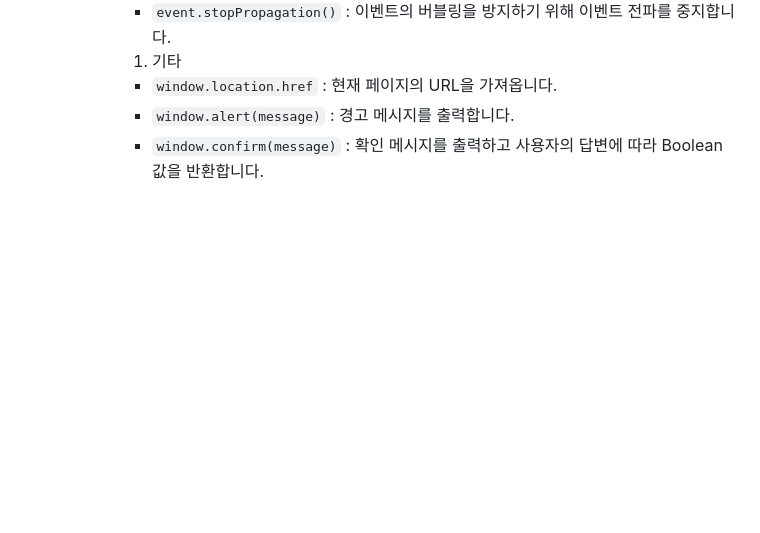
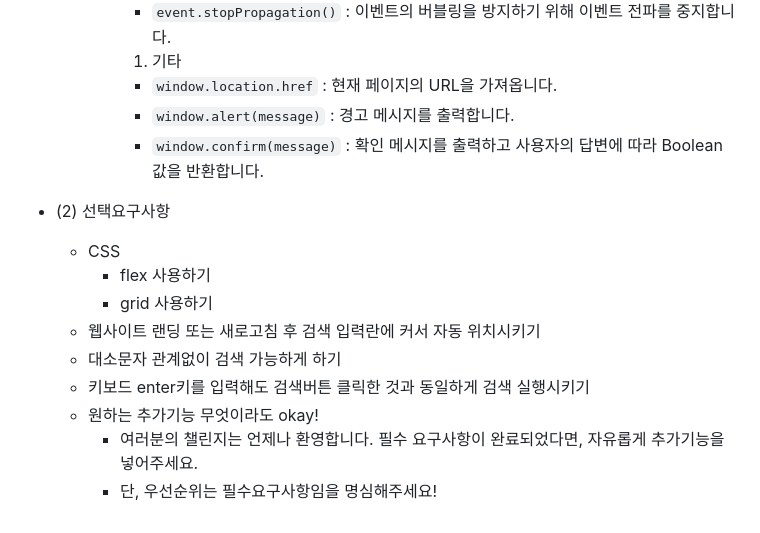
Before and after one commit to KimDongSin/BootCampWeek2-movieSite, a Markdown page: README.md, the part around the change. Rendered like a GitHub page; blank space fills up the shorter version.

```diff
--- a/README.md
+++ b/README.md
@@ -94,3 +94,13 @@ TMDB 오픈 API를 이용하여 JS로 영화 리스트 조회 및 검색 UI구
             - `window.alert(message)` : 경고 메시지를 출력합니다.
             - `window.confirm(message)` : 확인 메시지를 출력하고 사용자의 답변에 따라 Boolean 값을 반환합니다.
             </aside>
+- (2) 선택요구사항
+    - CSS
+        - flex 사용하기
+        - grid 사용하기
+    - 웹사이트 랜딩 또는 새로고침 후 검색 입력란에 커서 자동 위치시키기
+    - 대소문자 관계없이 검색 가능하게 하기
+    - 키보드 enter키를 입력해도 검색버튼 클릭한 것과 동일하게 검색 실행시키기
+    - 원하는 추가기능 무엇이라도 okay!
+        - 여러분의 챌린지는 언제나 환영합니다. 필수 요구사항이 완료되었다면, 자유롭게 추가기능을 넣어주세요.
+        - 단, 우선순위는 필수요구사항임을 명심해주세요!
```
